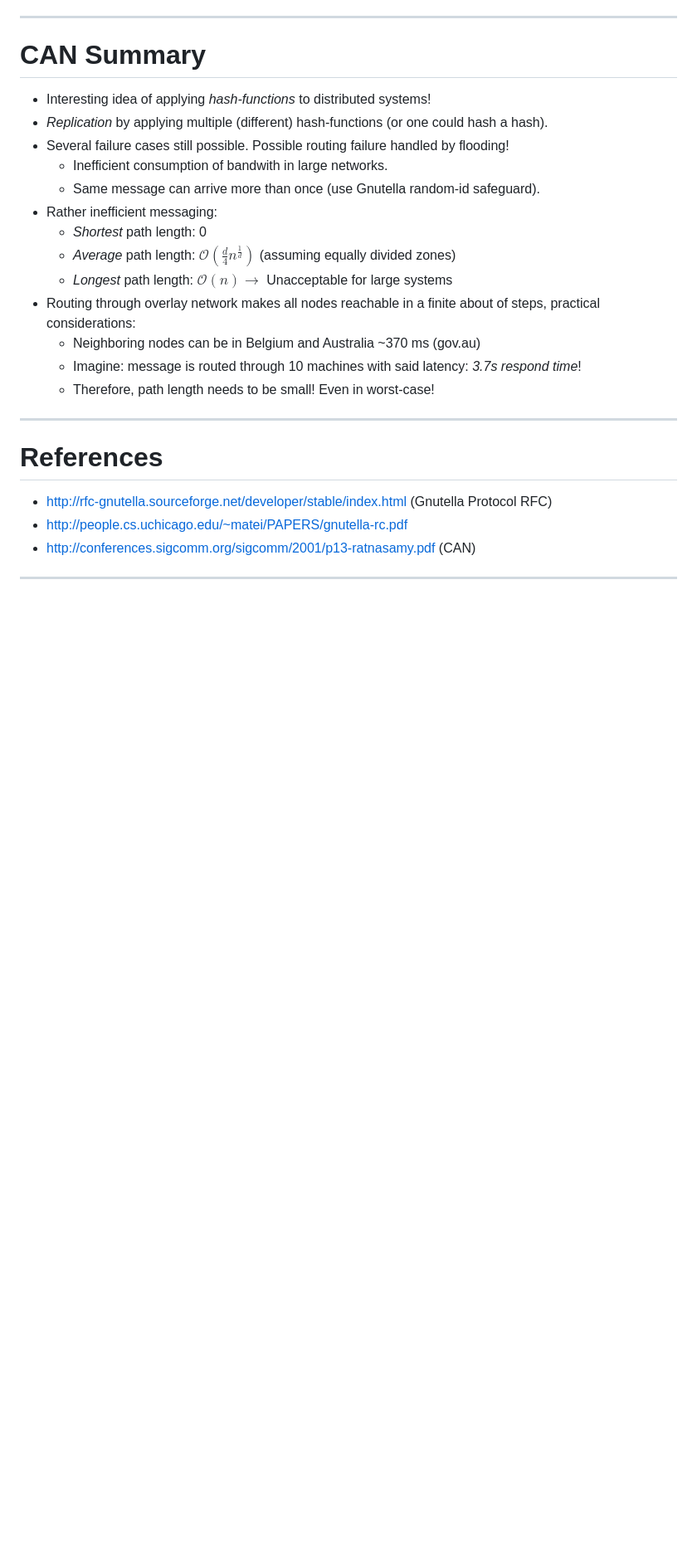
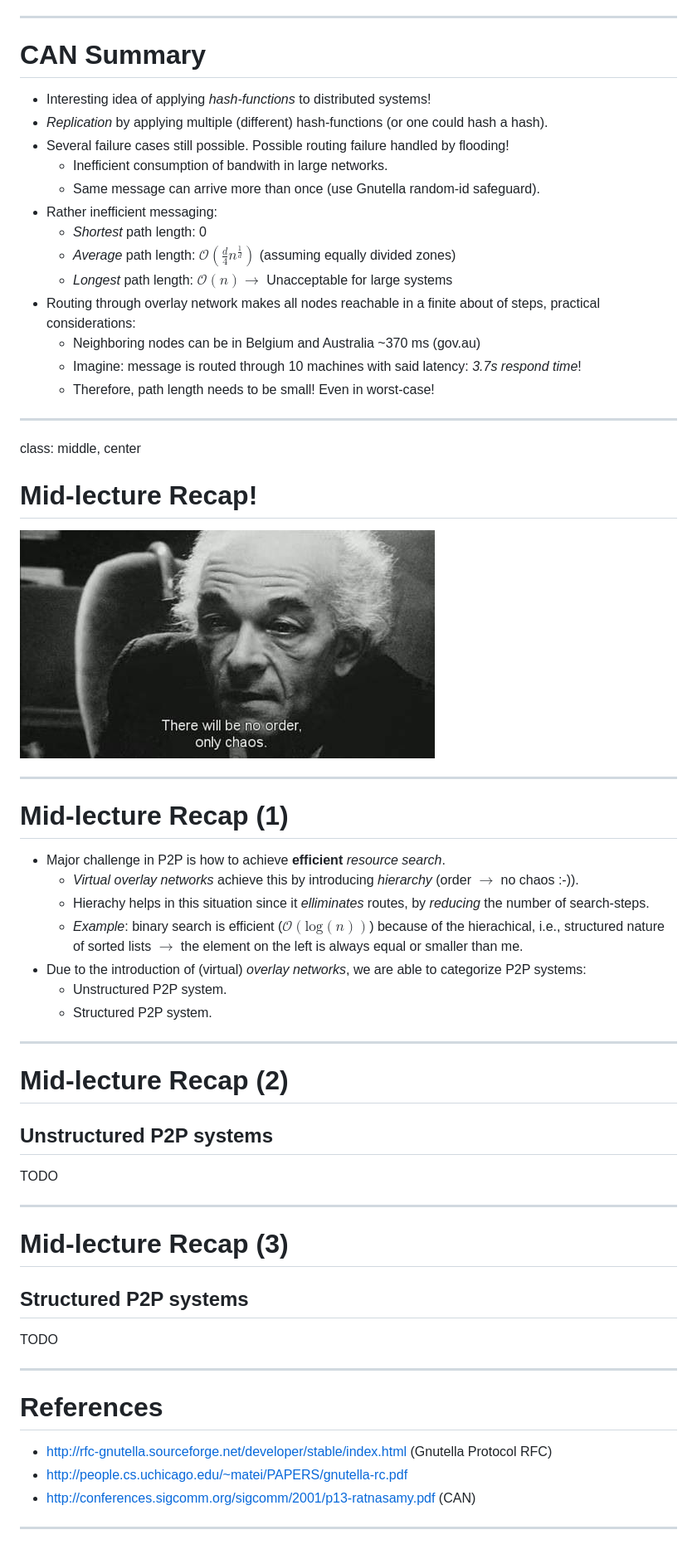
Before and after one commit to glouppe/info8002-large-scale-data-systems, a Markdown page: lecture_x_dht.md, the part around the change. Shown: that part at 83% size. Rendered like a GitHub page; pictures changed too: assets/lectures/dht/no-order.jpg (added); blank space fills up the shorter version.

Commit message:
Add mid-lecture recap

```diff
--- a/lecture_x_dht.md
+++ b/lecture_x_dht.md
@@ -517,6 +517,42 @@ In this manner, a neighbor is chosen *who is still alive* and has the *smallest
 
 ---
 
+class: middle, center
+
+# Mid-lecture Recap!
+
+![There will be no order, only chaos](assets/lectures/dht/no-order.jpg)
+
+---
+
+# Mid-lecture Recap (1)
+
+- Major challenge in P2P is how to achieve **efficient** *resource search*.
+  - *Virtual overlay networks* achieve this by introducing *hierarchy* (order $\rightarrow$ no chaos :-)).
+  - Hierachy helps in this situation since it *elliminates* routes, by *reducing* the number of search-steps.
+  - *Example*: binary search is efficient ($\mathcal{O}(\text{log}(n))$) because of the hierachical, i.e., structured nature of sorted lists $\rightarrow$ the element on the left is always equal or smaller than me.
+- Due to the introduction of (virtual) *overlay networks*, we are able to categorize P2P systems:
+  - Unstructured P2P system.
+  - Structured P2P system.
+
+---
+
+# Mid-lecture Recap (2)
+
+## Unstructured P2P systems
+
+TODO
+
+---
+
+# Mid-lecture Recap (3)
+
+## Structured P2P systems
+
+TODO
+
+---
+
 # References
 
 - http://rfc-gnutella.sourceforge.net/developer/stable/index.html (Gnutella Protocol RFC)
```
